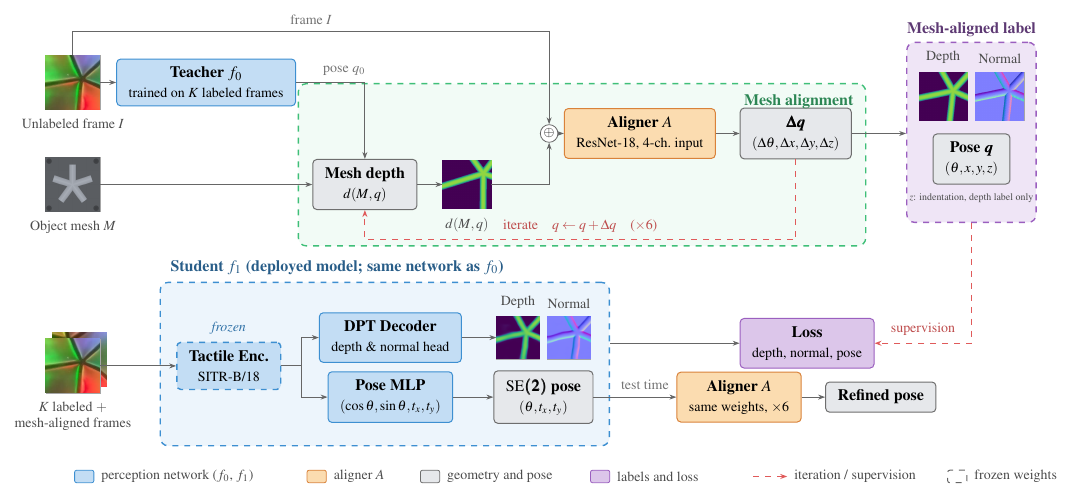
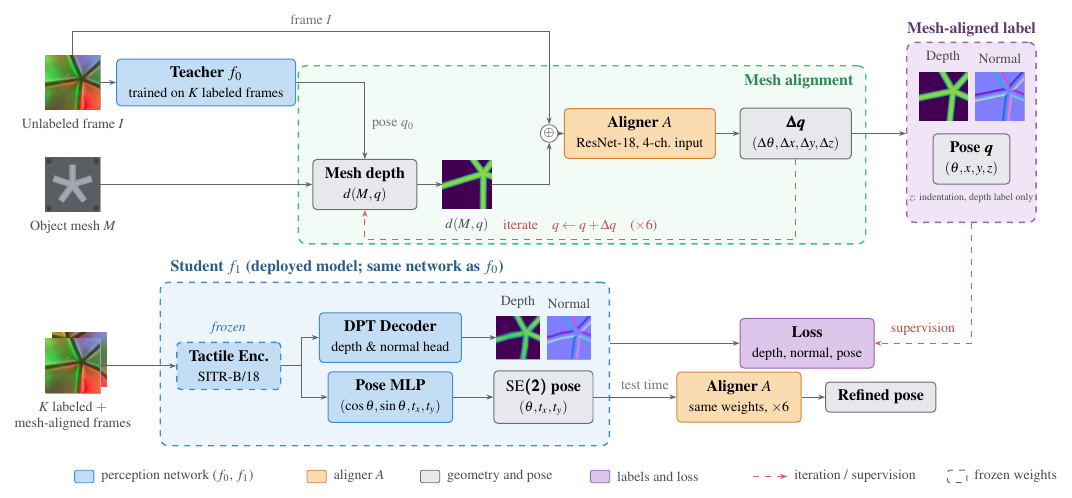
Before and after one commit to cynthiahuang1004/VisTacFusion, a LaTeX figure (paper_RoboSoft/architecture_diagram.tex): the whole page. Compiled offline with pdfLaTeX.

Commit message:
paper: Fig. 1 alignment lane and title raised; pose label moved onto the vertical segment
Co-Authored-By: Claude Fable 5.1 <noreply@anthropic.com>

```diff
--- a/paper_RoboSoft/architecture_diagram.tex
+++ b/paper_RoboSoft/architecture_diagram.tex
@@ -79,9 +79,9 @@
 
 
 \begin{scope}[on background layer]
-  \node[lane=cTrunkB, fill=cTrunk!25, fit=(render)(dq0)(cat)(al)(dq), inner xsep=7pt, inner ysep=15pt, yshift=-3pt] (lane_al) {};
+  \node[lane=cTrunkB, fill=cTrunk!25, fit=(render)(dq0)(cat)(al)(dq), inner xsep=7pt, inner ysep=19pt, yshift=2pt] (lane_al) {};
 \end{scope}
-\node[font=\footnotesize\bfseries, text=cTrunkB!70!black, anchor=north east] at ($(lane_al.north east)+(-3pt,-2pt)$) {Mesh alignment};
+\node[font=\footnotesize\bfseries, text=cTrunkB!70!black, anchor=north east] at ($(lane_al.north east)+(-3pt,-1pt)$) {Mesh alignment};
 
 % ---- pseudo label ----
 \node[thumb] (ld) at (15.35, 3.3) {\img[0.85cm]{label_depth.png}};
```
Also changed, not shown: paper_RoboSoft/figures/fig_arch.pdf, paper_RoboSoft/architecture_diagram.tex (2 more changed lines).
